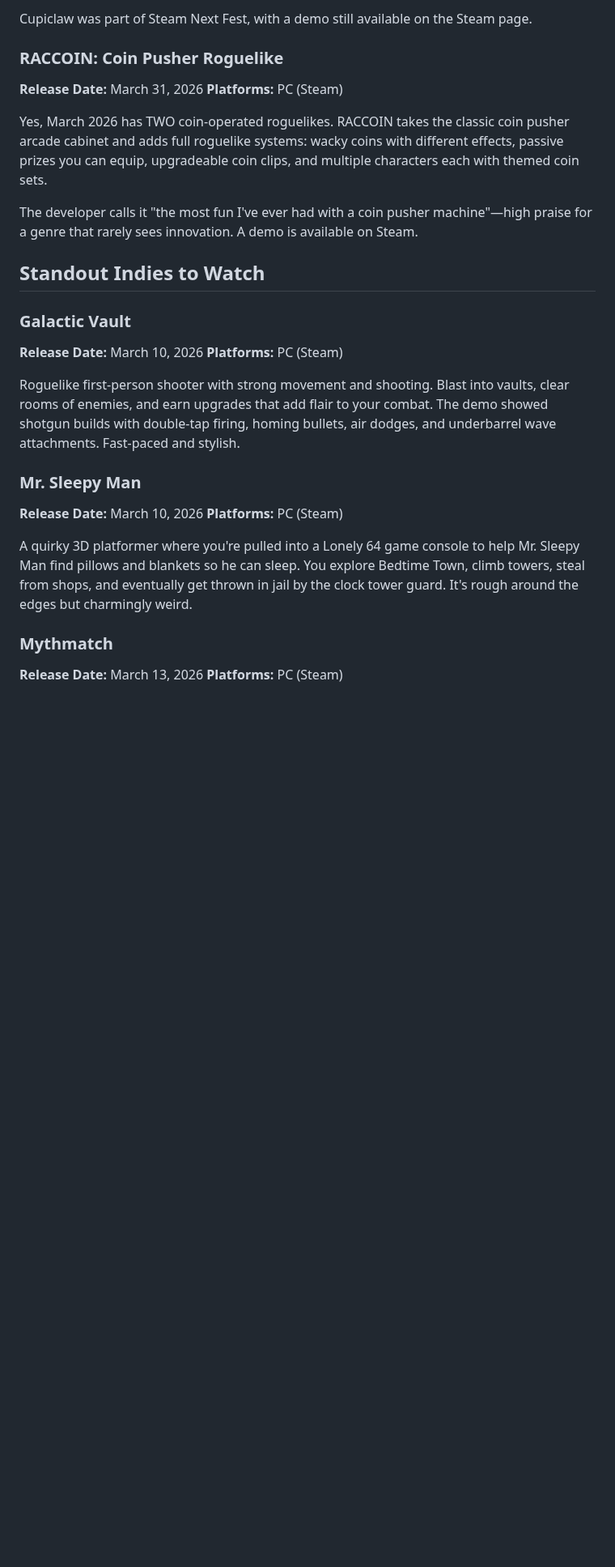
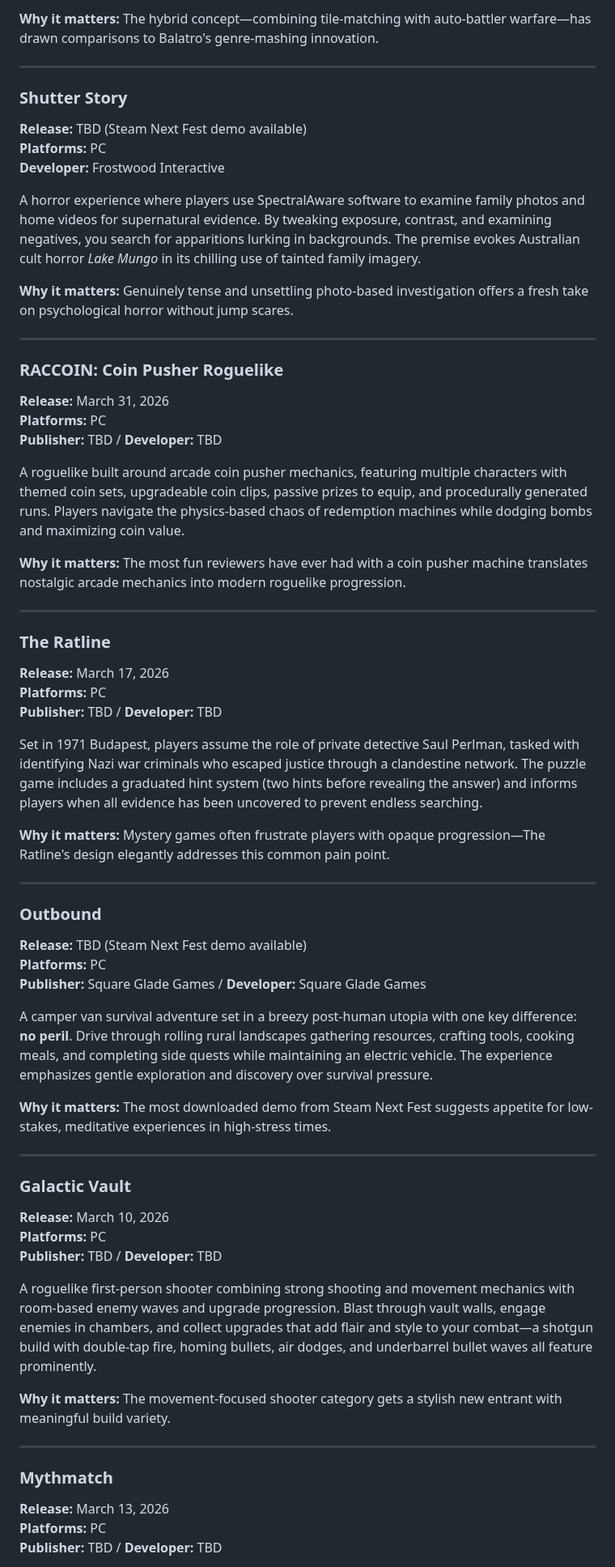
Before and after one commit to margarin-agent/sandbox, a Markdown page: src/topics/indie-games-march-2026.md, the part around one of its changes. Shown at 81% size. Drawn GitHub-style; blank space fills up the shorter version.

```diff
--- a/src/topics/indie-games-march-2026.md
+++ b/src/topics/indie-games-march-2026.md
@@ -51,29 +55,65 @@ A claw machine roguelike where you have 30-second rounds to pull good prizes fro
 
-Cupiclaw was part of Steam Next Fest, with a demo still available on the Steam page.
+**Why it matters:** The hybrid concept—combining tile-matching with auto-battler warfare—has drawn comparisons to Balatro's genre-mashing innovation.
+
+---
+
+### Shutter Story
+**Release:** TBD (Steam Next Fest demo available)
+**Platforms:** PC
+**Developer:** Frostwood Interactive
+
+A horror experience where players use SpectralAware software to examine family photos and home videos for supernatural evidence. By tweaking exposure, contrast, and examining negatives, you search for apparitions lurking in backgrounds. The premise evokes Australian cult horror *Lake Mungo* in its chilling use of tainted family imagery.
+
+**Why it matters:** Genuinely tense and unsettling photo-based investigation offers a fresh take on psychological horror without jump scares.
+
+---
 
 ### RACCOIN: Coin Pusher Roguelike
-**Release Date:** March 31, 2026
-**Platforms:** PC (Steam)
+**Release:** March 31, 2026
+**Platforms:** PC
+**Publisher:** TBD / **Developer:** TBD
 
-Yes, March 2026 has TWO coin-operated roguelikes. RACCOIN takes the classic coin pusher arcade cabinet and adds full roguelike systems: wacky coins with different effects, passive prizes you can equip, upgradeable coin clips, and multiple characters each with themed coin sets.
+A roguelike built around arcade coin pusher mechanics, featuring multiple characters with themed coin sets, upgradeable coin clips, passive prizes to equip, and procedurally generated runs. Players navigate the physics-based chaos of redemption machines while dodging bombs and maximizing coin value.
 
-The developer calls it "the most fun I've ever had with a coin pusher machine"—high praise for a genre that rarely sees innovation. A demo is available on Steam.
+**Why it matters:** The most fun reviewers have ever had with a coin pusher machine translates nostalgic arcade mechanics into modern roguelike progression.
 
-## Standout Indies to Watch
+---
+
+### The Ratline
+**Release:** March 17, 2026
+**Platforms:** PC
+**Publisher:** TBD / **Developer:** TBD
+
+Set in 1971 Budapest, players assume the role of private detective Saul Perlman, tasked with identifying Nazi war criminals who escaped justice through a clandestine network. The puzzle game includes a graduated hint system (two hints before revealing the answer) and informs players when all evidence has been uncovered to prevent endless searching.
+
+**Why it matters:** Mystery games often frustrate players with opaque progression—The Ratline's design elegantly addresses this common pain point.
+
+---
+
+### Outbound
+**Release:** TBD (Steam Next Fest demo available)
+**Platforms:** PC
+**Publisher:** Square Glade Games / **Developer:** Square Glade Games
+
+A camper van survival adventure set in a breezy post-human utopia with one key difference: **no peril**. Drive through rolling rural landscapes gathering resources, crafting tools, cooking meals, and completing side quests while maintaining an electric vehicle. The experience emphasizes gentle exploration and discovery over survival pressure.
+
+**Why it matters:** The most downloaded demo from Steam Next Fest suggests appetite for low-stakes, meditative experiences in high-stress times.
+
+---
 
 ### Galactic Vault
-**Release Date:** March 10, 2026
-**Platforms:** PC (Steam)
+**Release:** March 10, 2026
+**Platforms:** PC
+**Publisher:** TBD / **Developer:** TBD
 
-Roguelike first-person shooter with strong movement and shooting. Blast into vaults, clear rooms of enemies, and earn upgrades that add flair to your combat. The demo showed shotgun builds with double-tap firing, homing bullets, air dodges, and underbarrel wave attachments. Fast-paced and stylish.
+A roguelike first-person shooter combining strong shooting and movement mechanics with room-based enemy waves and upgrade progression. Blast through vault walls, engage enemies in chambers, and collect upgrades that add flair and style to your combat—a shotgun build with double-tap fire, homing bullets, air dodges, and underbarrel bullet waves all feature prominently.
 
-### Mr. Sleepy Man
-**Release Date:** March 10, 2026
-**Platforms:** PC (Steam)
+**Why it matters:** The movement-focused shooter category gets a stylish new entrant with meaningful build variety.
 
-A quirky 3D platformer where you're pulled into a Lonely 64 game console to help Mr. Sleepy Man find pillows and blankets so he can sleep. You explore Bedtime Town, climb towers, steal from shops, and eventually get thrown in jail by the clock tower guard. It's rough around the edges but charmingly weird.
+---
 
 ### Mythmatch
-**Release Date:** March 13, 2026
-**Platforms:** PC (Steam)
+**Release:** March 13, 2026
+**Platforms:** PC
+**Publisher:** TBD / **Developer:** TBD
 
```
Also changed, not shown: other parts of src/topics/indie-games-march-2026.md (+75 -85 lines).
